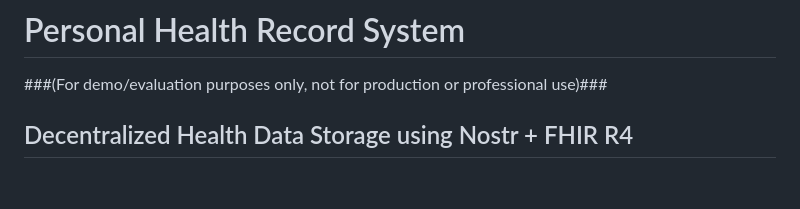
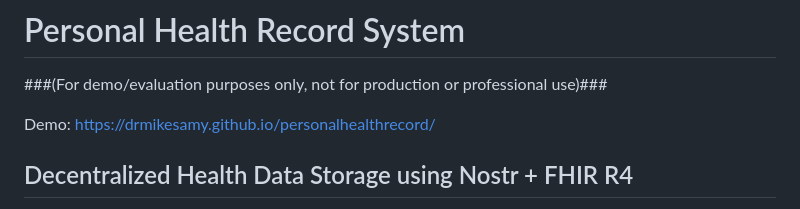
Before and after one commit to drmikesamy/personalhealthrecord, a Markdown page: README.md, the part around the change. Drawn GitHub-style; blank space fills up the shorter version.

```diff
--- a/README.md
+++ b/README.md
@@ -1,5 +1,9 @@
 # Personal Health Record System
 ###(For demo/evaluation purposes only, not for production or professional use)###
+
+Demo: https://drmikesamy.github.io/personalhealthrecord/
+
+
 ## Decentralized Health Data Storage using Nostr + FHIR R4
 
 A comprehensive quantified self health tracking system that stores encrypted health data on the Nostr network using the FHIR R4 standard for medical data interoperability.
```
